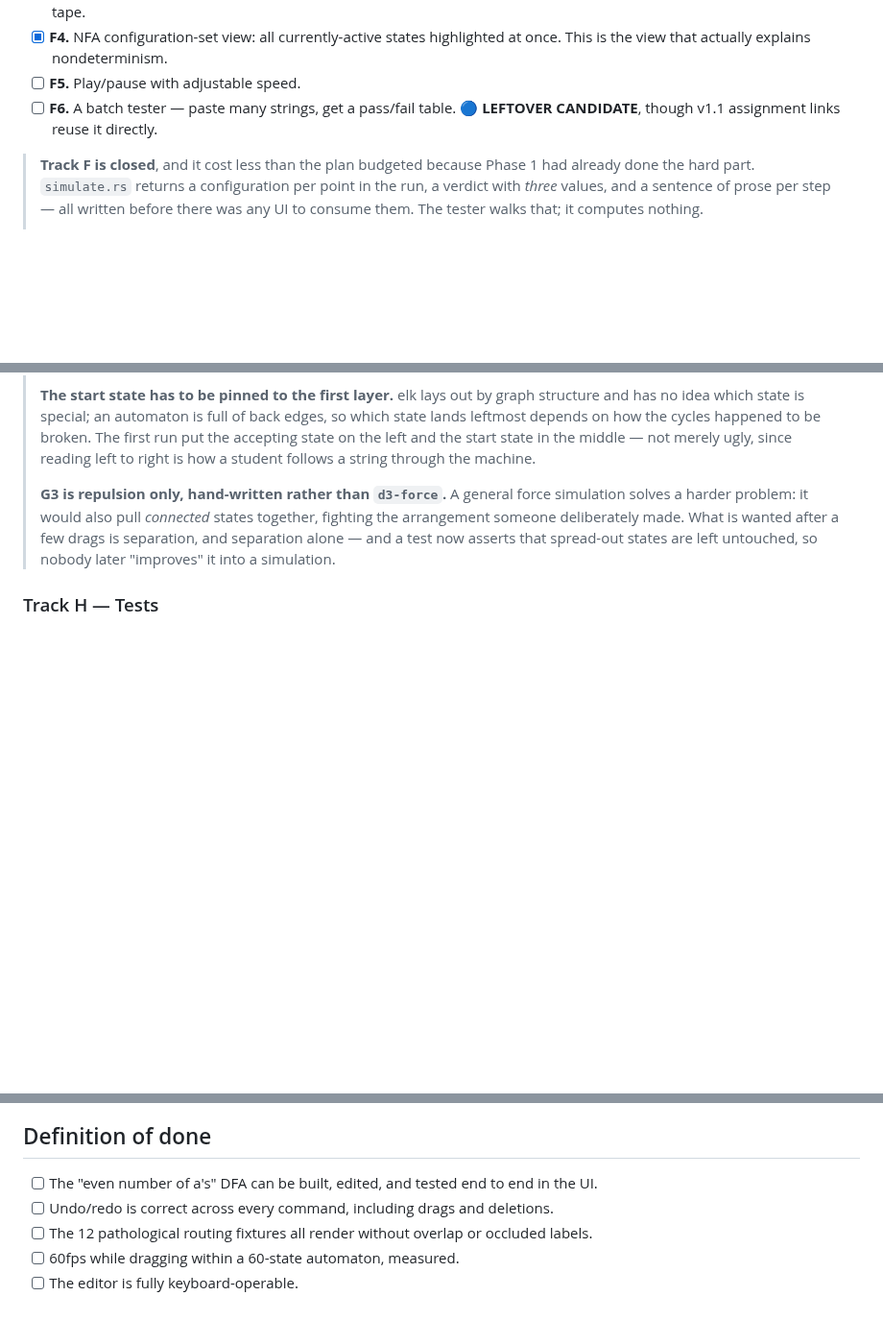
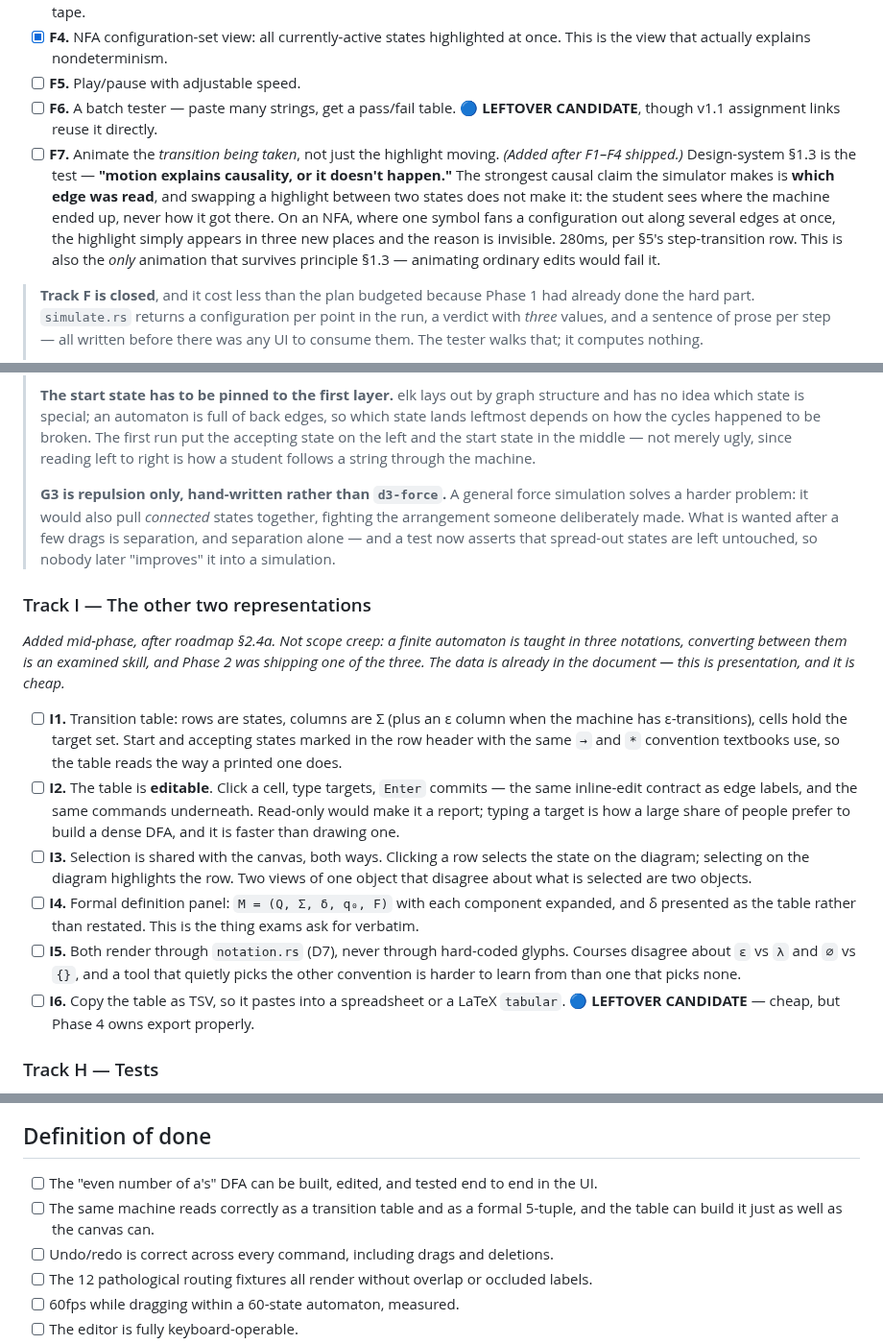
Before and after one commit to PranavShukla2/kleene, a Markdown page: docs/plan/phase-2.md, 3 parts joined by grey strips. Shown at 96% size. Drawn GitHub-style; blank space fills up the shorter version.

Commit message:
plan: add Track I, and the one simulator animation that earns its place
Two additions, from roadmap §2.4a and design-system §1.3.

**Track I — the other two representations.** Phase 2 was shipping one of the
three notations the subject teaches. The transition table is not a view of the
diagram; it is δ written out, and the diagram is a picture of it. Converting
between the two is an examined skill, and the formal tuple is what exams ask
for verbatim.

Marked as added mid-phase rather than folded in silently. It is not scope
creep — the data is already in the document and this is presentation — but a
plan that quietly grows is a plan nobody can hold you to.

The table is editable (I2) and shares selection with the canvas both ways
(I3), because two views of one object that disagree about what is selected
are two objects. Both render through notation.rs (I5), since D7 already made
the empty-string glyph a setting for exactly this reason.

**F7 — animate the transition, not the highlight.** §1.3's test is "motion
explains causality, or it doesn't happen", and the strongest causal claim the
simulator makes is *which edge was read*. Swapping a highlight between two
states does not make it: the student sees where the machine ended up, never
how it got there. On an NFA it is worse — one symbol fans the configuration
out along several edges at once and the highlight simply appears in three new
places.

Recorded as the *only* animation that survives the principle. Animating
ordinary edits would fail it, and writing that down is what stops the next
person adding a fade to everything.

```diff
--- a/docs/plan/phase-2.md
+++ b/docs/plan/phase-2.md
@@ -193,6 +193,15 @@ features, and starts by reading how Graphviz solves it rather than by writing co
 - [ ] **F5.** Play/pause with adjustable speed.
 - [ ] **F6.** A batch tester — paste many strings, get a pass/fail table.
       🔵 **LEFTOVER CANDIDATE**, though v1.1 assignment links reuse it directly.
+- [ ] **F7.** Animate the *transition being taken*, not just the highlight moving.
+      *(Added after F1–F4 shipped.)* Design-system §1.3 is the test — **"motion explains
+      causality, or it doesn't happen."** The strongest causal claim the simulator makes is
+      **which edge was read**, and swapping a highlight between two states does not make it:
+      the student sees where the machine ended up, never how it got there. On an NFA, where
+      one symbol fans a configuration out along several edges at once, the highlight simply
+      appears in three new places and the reason is invisible.
+      280ms, per §5's step-transition row. This is also the *only* animation that survives
+      principle §1.3 — animating ordinary edits would fail it.
 
 > **Track F is closed**, and it cost less than the plan budgeted because Phase 1 had already
 > done the hard part. `simulate.rs` returns a configuration per point in the run, a verdict
@@ -250,6 +259,31 @@ features, and starts by reading how Graphviz solves it rather than by writing co
 > separation alone — and a test now asserts that spread-out states are left untouched, so
 > nobody later "improves" it into a simulation.
 
+### Track I — The other two representations
+
+*Added mid-phase, after roadmap §2.4a. Not scope creep: a finite automaton is taught in three
+notations, converting between them is an examined skill, and Phase 2 was shipping one of the
+three. The data is already in the document — this is presentation, and it is cheap.*
+
+- [ ] **I1.** Transition table: rows are states, columns are Σ (plus an ε column when the
+      machine has ε-transitions), cells hold the target set. Start and accepting states marked
+      in the row header with the same `→` and `*` convention textbooks use, so the table reads
+      the way a printed one does.
+- [ ] **I2.** The table is **editable**. Click a cell, type targets, `Enter` commits — the same
+      inline-edit contract as edge labels, and the same commands underneath. Read-only would
+      make it a report; typing a target is how a large share of people prefer to build a dense
+      DFA, and it is faster than drawing one.
+- [ ] **I3.** Selection is shared with the canvas, both ways. Clicking a row selects the state
+      on the diagram; selecting on the diagram highlights the row. Two views of one object that
+      disagree about what is selected are two objects.
+- [ ] **I4.** Formal definition panel: `M = (Q, Σ, δ, q₀, F)` with each component expanded, and
+      δ presented as the table rather than restated. This is the thing exams ask for verbatim.
+- [ ] **I5.** Both render through `notation.rs` (D7), never through hard-coded glyphs. Courses
+      disagree about `ε` vs `λ` and `∅` vs `{}`, and a tool that quietly picks the other
+      convention is harder to learn from than one that picks none.
+- [ ] **I6.** Copy the table as TSV, so it pastes into a spreadsheet or a LaTeX `tabular`.
+      🔵 **LEFTOVER CANDIDATE** — cheap, but Phase 4 owns export properly.
+
 ### Track H — Tests
 
 - [ ] **H1.** Vitest over the command stack: every command's `invert` restores state exactly.
@@ -264,6 +298,8 @@ features, and starts by reading how Graphviz solves it rather than by writing co
 ## Definition of done
 
 - [ ] The "even number of a's" DFA can be built, edited, and tested end to end in the UI.
+- [ ] The same machine reads correctly as a transition table and as a formal 5-tuple, and the
+      table can build it just as well as the canvas can.
 - [ ] Undo/redo is correct across every command, including drags and deletions.
 - [ ] The 12 pathological routing fixtures all render without overlap or occluded labels.
 - [ ] 60fps while dragging within a 60-state automaton, measured.
```
